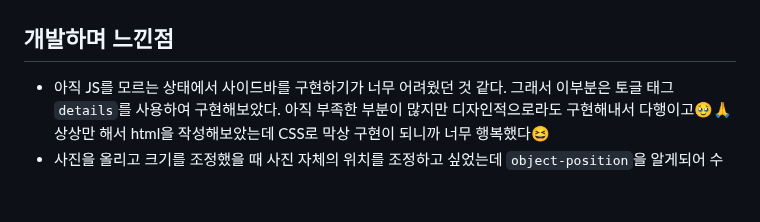
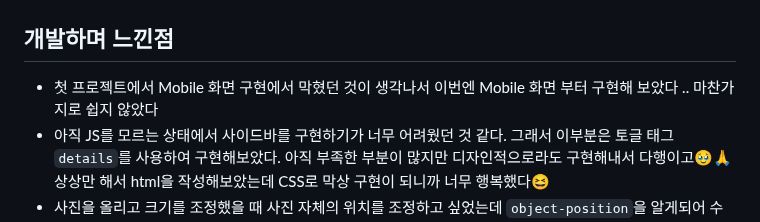
Before and after one commit to jini0012/Hodu-landing_page, a Markdown page: README.md, the part around the change. Drawn GitHub-style; blank space fills up the shorter version.

Commit message:
개발 과정 내용 추가

```diff
--- a/README.md
+++ b/README.md
@@ -39,6 +39,8 @@ HTML, CSS
 
 ## 개발하며 느낀점
 
+- 첫 프로젝트에서 Mobile 화면 구현에서 막혔던 것이 생각나서 이번엔
+  Mobile 화면 부터 구현해 보았다 .. 마찬가지로 쉽지 않았다
 - 아직 JS를 모르는 상태에서 사이드바를 구현하기가 너무 어려웠던 것 같다. 그래서 이부분은 토글 태그`details`를 사용하여 구현해보았다. 아직 부족한 부분이 많지만 디자인적으로라도 구현해내서 다행이고🥹🙏 상상만 해서 html을 작성해보았는데 CSS로 막상 구현이 되니까 너무 행복했다😆
 - 사진을 올리고 크기를 조정했을 때 사진 자체의 위치를 조정하고 싶었는데 `object-position`을 알게되어 수정할 수 있었다. 이렇게 또 하나씩 알아가서 너무 좋고 앞으로도 잘 써먹을 것 같다👍
 - 당연히 많이 연습해야하는 부분이겠지만 어떤 부분은 `flex`로 쓰는게 좀 익숙해졌고 편하고 어떤 부분은 `grid`가 편해서 둘 중 하나를 더 열심히 파보면 좋을 텐데 아직 이도 저도 아닌 느낌이라 좀 속상하다..🥹
```
